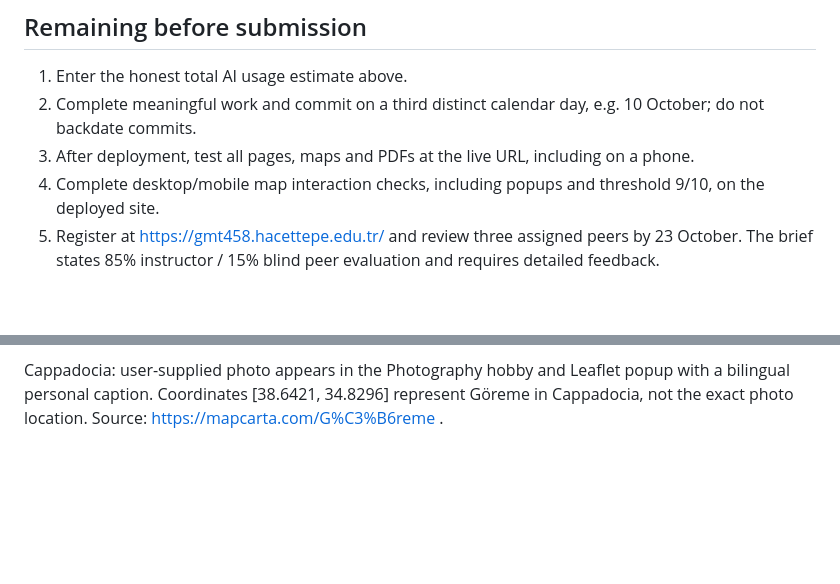
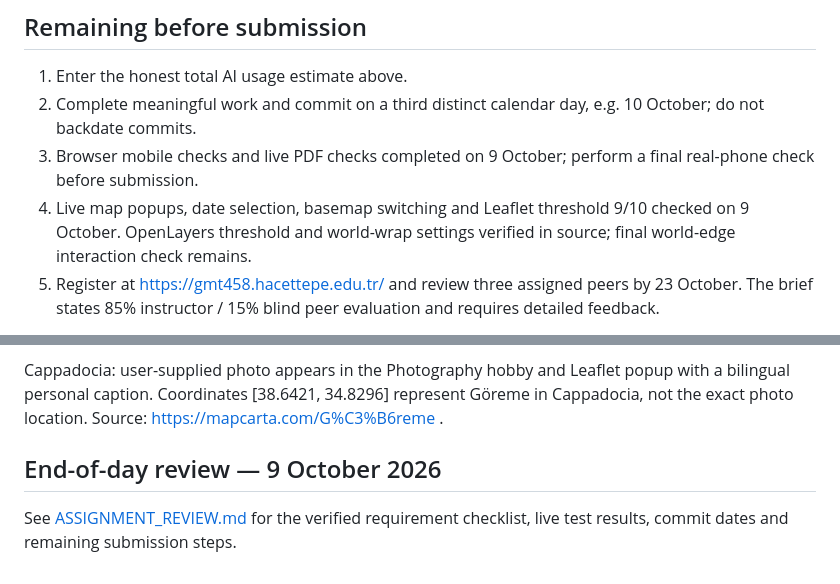
Before and after one commit to rabiademr/gmt458-personal-webpage, a Markdown page: README.md, 2 parts joined by grey strips. GitHub-like rendering; blank space fills up the shorter version.

Commit message:
Document assignment audit, live checks and remaining submission steps

```diff
--- a/README.md
+++ b/README.md
@@ -127,8 +127,8 @@ Specific concepts explained with AI assistance: using zoom events to control mar
 
 1. Enter the honest total AI usage estimate above.
 2. Complete meaningful work and commit on a third distinct calendar day, e.g. 10 October; do not backdate commits.
-3. After deployment, test all pages, maps and PDFs at the live URL, including on a phone.
-4. Complete desktop/mobile map interaction checks, including popups and threshold 9/10, on the deployed site.
+3. Browser mobile checks and live PDF checks completed on 9 October; perform a final real-phone check before submission.
+4. Live map popups, date selection, basemap switching and Leaflet threshold 9/10 checked on 9 October. OpenLayers threshold and world-wrap settings verified in source; final world-edge interaction check remains.
 5. Register at https://gmt458.hacettepe.edu.tr/ and review three assigned peers by 23 October. The brief states 85% instructor / 15% blind peer evaluation and requires detailed feedback.
 
 Gym Center marker uses the approximate YDA Park Avenue complex center (39.96832, 32.77375), not an exact entrance. Coordinate source: https://mapcarta.com/W606411043 . Venue: https://centergym.com.tr/yda-park-avenue/ . Use the user-supplied Google Maps link for navigation.
@@ -155,3 +155,7 @@ Internship update: About includes MAPEG and the 2026 YMN internship. YMN descrip
 Bozcaada: user-supplied photography hobby image, reused in the Leaflet popup. Caption: “The place where I feel I belong, every time.” Coordinates [39.8172, 26.0227] represent the island, not the exact photograph location. Location source: https://mapcarta.com/Bozcaada .
 
 Cappadocia: user-supplied photo appears in the Photography hobby and Leaflet popup with a bilingual personal caption. Coordinates [38.6421, 34.8296] represent Göreme in Cappadocia, not the exact photo location. Source: https://mapcarta.com/G%C3%B6reme .
+
+## End-of-day review — 9 October 2026
+
+See [ASSIGNMENT_REVIEW.md](ASSIGNMENT_REVIEW.md) for the verified requirement checklist, live test results, commit dates and remaining submission steps.
```
Also changed, not shown: ASSIGNMENT_REVIEW.md (added, +64 -0 lines).
